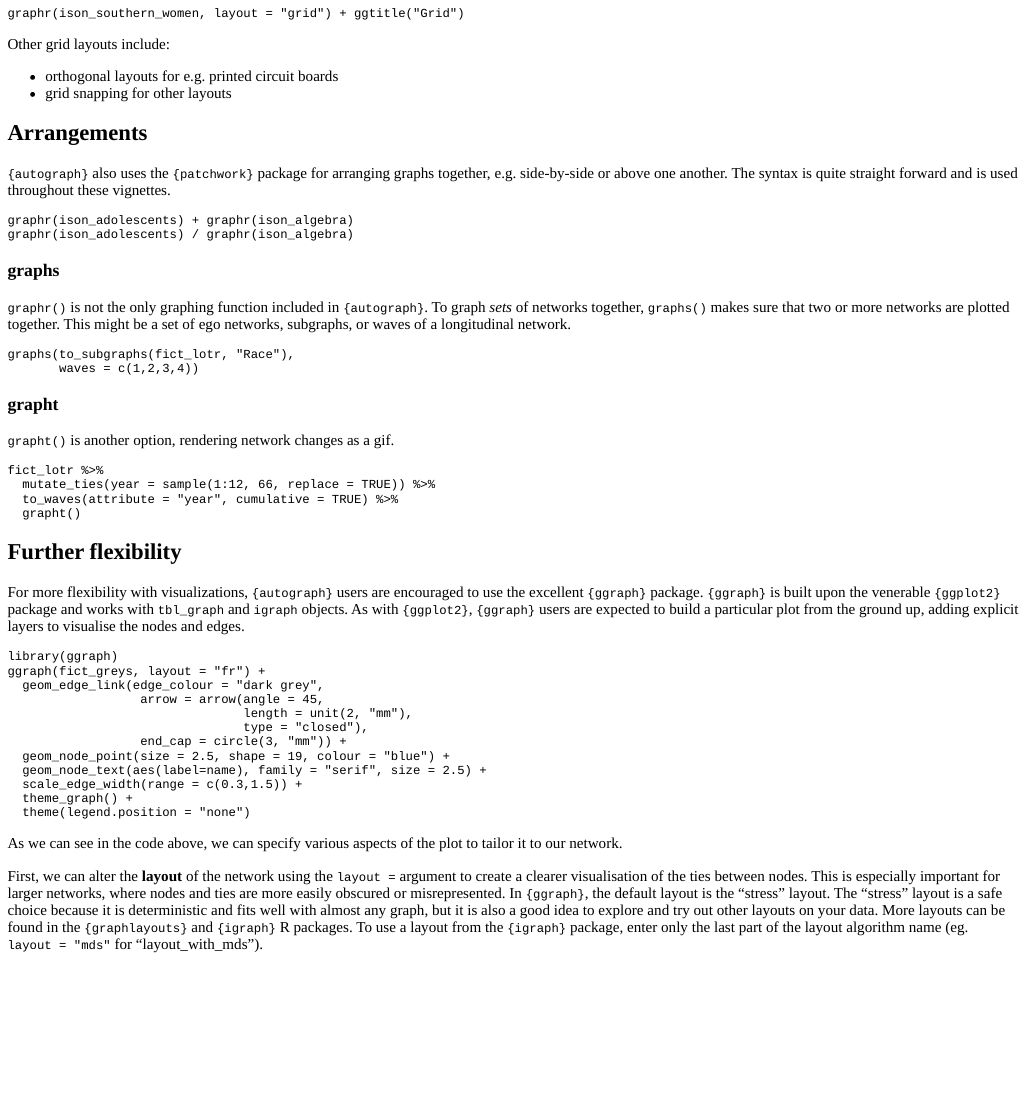
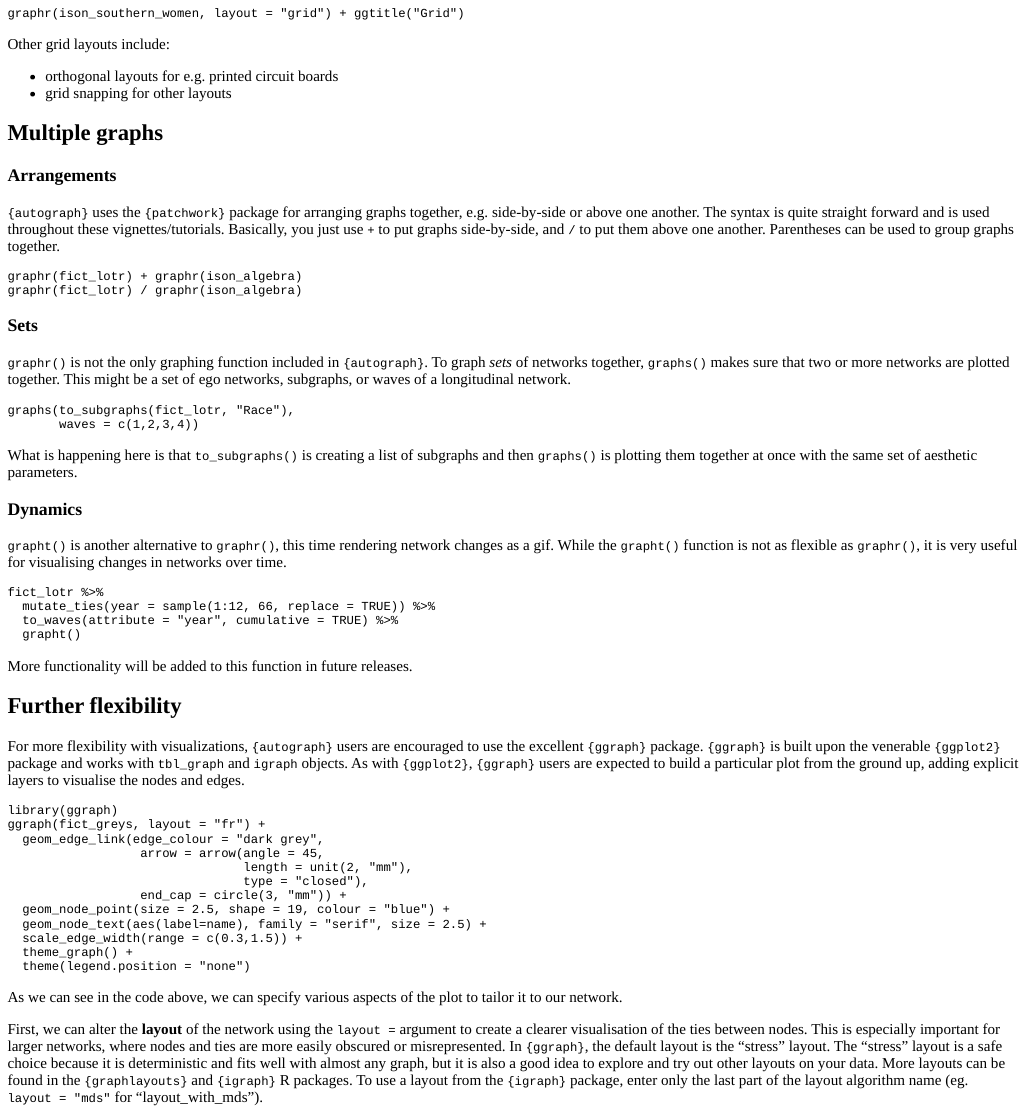
Before and after one commit to stocnet/autograph, an R Markdown document (inst/tutorials/tutorial2/visualisation.Rmd): the page in a window 1100 px wide, from 6390 px down before the commit and from 6620 px down after it, so that both start at the same text. The pictures show the output file inst/tutorials/tutorial2/visualisation.html that the author committed with the source, opened offline.

Commit message:
Added a little more discussion of patchwork, graphs, and grapht

````diff
--- a/inst/tutorials/tutorial2/visualisation.Rmd
+++ b/inst/tutorials/tutorial2/visualisation.Rmd
@@ -621,22 +621,27 @@ Other grid layouts include:
 - orthogonal layouts for e.g. printed circuit boards
 - grid snapping for other layouts
 
-## Arrangements
+## Multiple graphs
 
-`{autograph}` also uses the `{patchwork}` package for arranging
-graphs together, e.g. side-by-side or above one another.
-The syntax is quite straight forward and is used throughout these vignettes.
+### Arrangements
+
+`{autograph}` uses the `{patchwork}` package for arranging graphs together,
+e.g. side-by-side or above one another.
+The syntax is quite straight forward and is used throughout these vignettes/tutorials.
+Basically, you just use `+` to put graphs side-by-side,
+and `/` to put them above one another.
+Parentheses can be used to group graphs together.
 
 ```{r patchwork, exercise=TRUE, purl = FALSE}
 
 ```
 
 ```{r patchwork-solution}
-graphr(ison_adolescents) + graphr(ison_algebra)
-graphr(ison_adolescents) / graphr(ison_algebra)
+graphr(fict_lotr) + graphr(ison_algebra)
+graphr(fict_lotr) / graphr(ison_algebra)
 ```
 
-### graphs
+### Sets
 
 `graphr()` is not the only graphing function included in `{autograph}`.
 To graph _sets_ of networks together, `graphs()` makes sure that two
@@ -648,9 +653,16 @@ graphs(to_subgraphs(fict_lotr, "Race"),
        waves = c(1,2,3,4))
 ```
 
-### grapht
+What is happening here is that `to_subgraphs()` is creating a list of subgraphs
+and then `graphs()` is plotting them together at once with the same set of
+aesthetic parameters.
 
-`grapht()` is another option, rendering network changes as a gif.
+### Dynamics
+
+`grapht()` is another alternative to `graphr()`,
+this time rendering network changes as a gif.
+While the `grapht()` function is not as flexible as `graphr()`,
+it is very useful for visualising changes in networks over time.
 
 ```{r grapht, exercise=TRUE}
 fict_lotr %>%
@@ -658,6 +670,8 @@ fict_lotr %>%
   to_waves(attribute = "year", cumulative = TRUE) %>%
   grapht()
 ```
+
+More functionality will be added to this function in future releases.
 
 ## Further flexibility
 
````
Also changed, not shown: inst/tutorials/tutorial2/visualisation.html.
